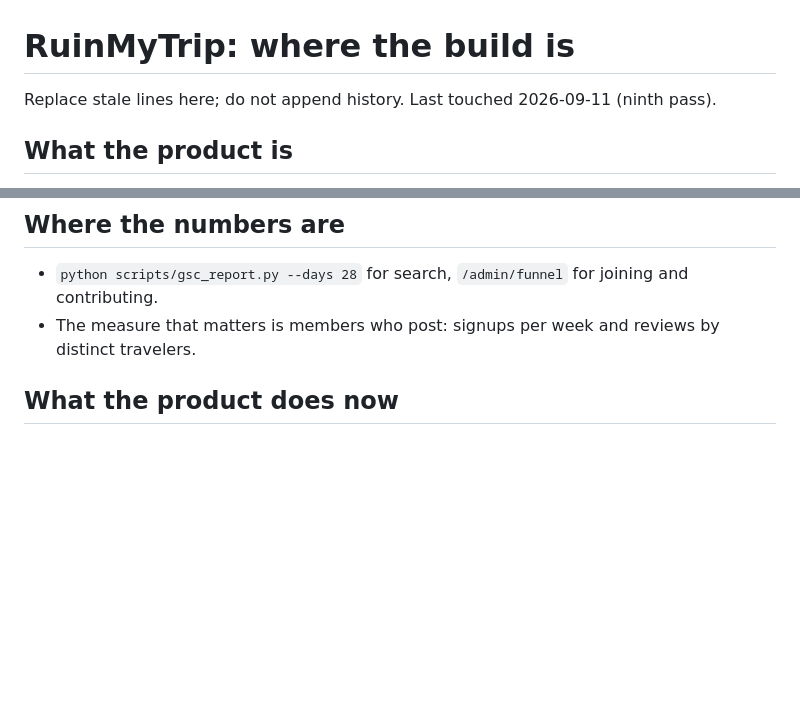
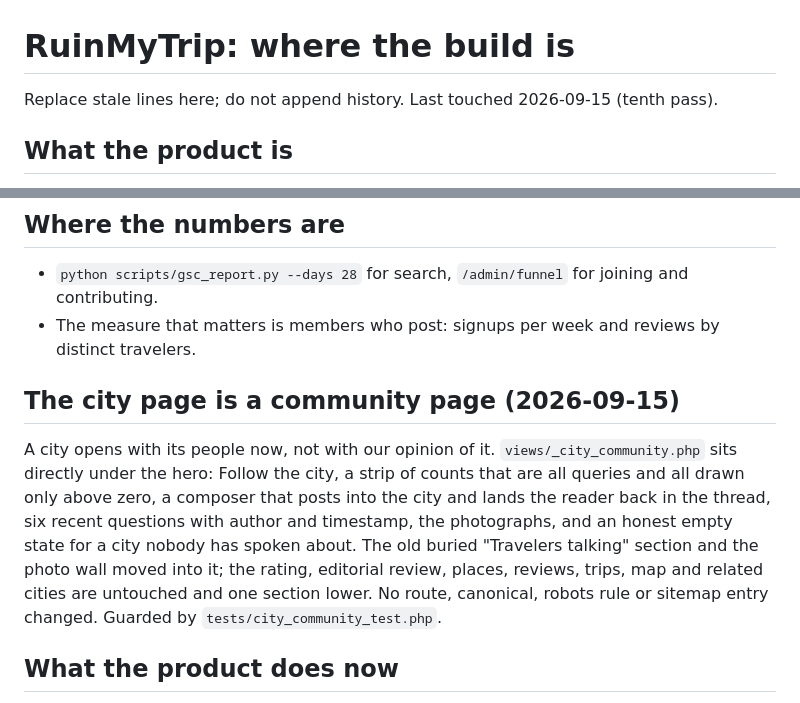
Before and after one commit to Nimadamus/ruinmytrip, a Markdown page: CURRENT_STATE.md, 2 parts joined by grey strips. Drawn GitHub-style; blank space fills up the shorter version.

Commit message:
Record the city page as the community page it is now
Co-Authored-By: Claude Opus 5 (1M context) <noreply@anthropic.com>

```diff
--- a/CURRENT_STATE.md
+++ b/CURRENT_STATE.md
@@ -1,6 +1,6 @@
 # RuinMyTrip: where the build is
 
-Replace stale lines here; do not append history. Last touched 2026-09-11 (ninth pass).
+Replace stale lines here; do not append history. Last touched 2026-09-15 (tenth pass).
 
 ## What the product is
 
@@ -72,6 +72,17 @@ highest applied migration. A green deploy is not a migration.
 
 * `python scripts/gsc_report.py --days 28` for search, `/admin/funnel` for joining and contributing.
 * The measure that matters is members who post: signups per week and reviews by distinct travelers.
+
+## The city page is a community page (2026-09-15)
+
+A city opens with its people now, not with our opinion of it. `views/_city_community.php` sits
+directly under the hero: Follow the city, a strip of counts that are all queries and all drawn
+only above zero, a composer that posts into the city and lands the reader back in the thread, six
+recent questions with author and timestamp, the photographs, and an honest empty state for a city
+nobody has spoken about. The old buried "Travelers talking" section and the photo wall moved into
+it; the rating, editorial review, places, reviews, trips, map and related cities are untouched and
+one section lower. No route, canonical, robots rule or sitemap entry changed. Guarded by
+`tests/city_community_test.php`.
 
 ## What the product does now
 
```
